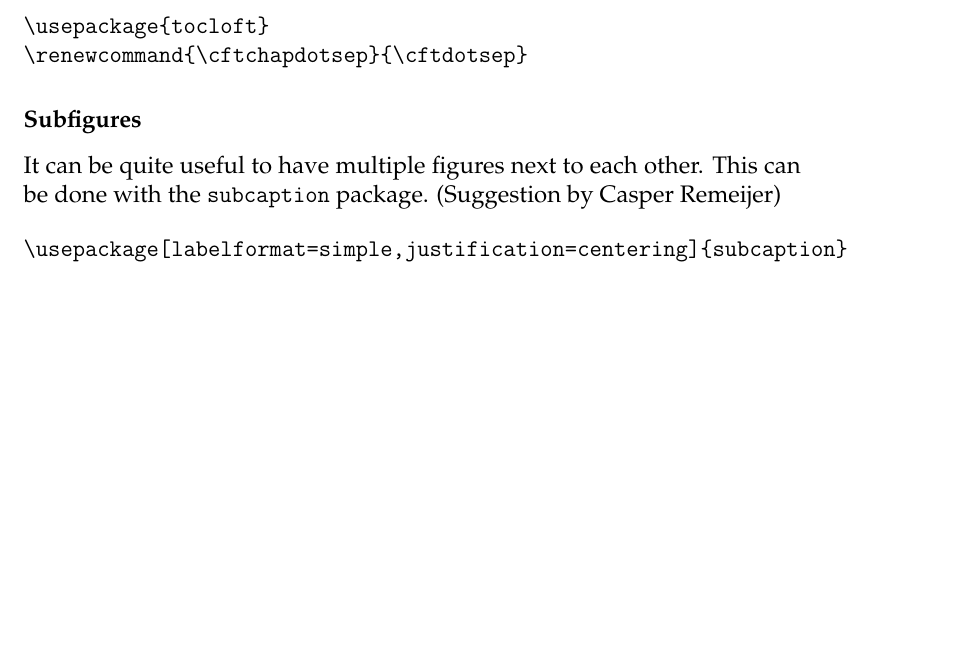
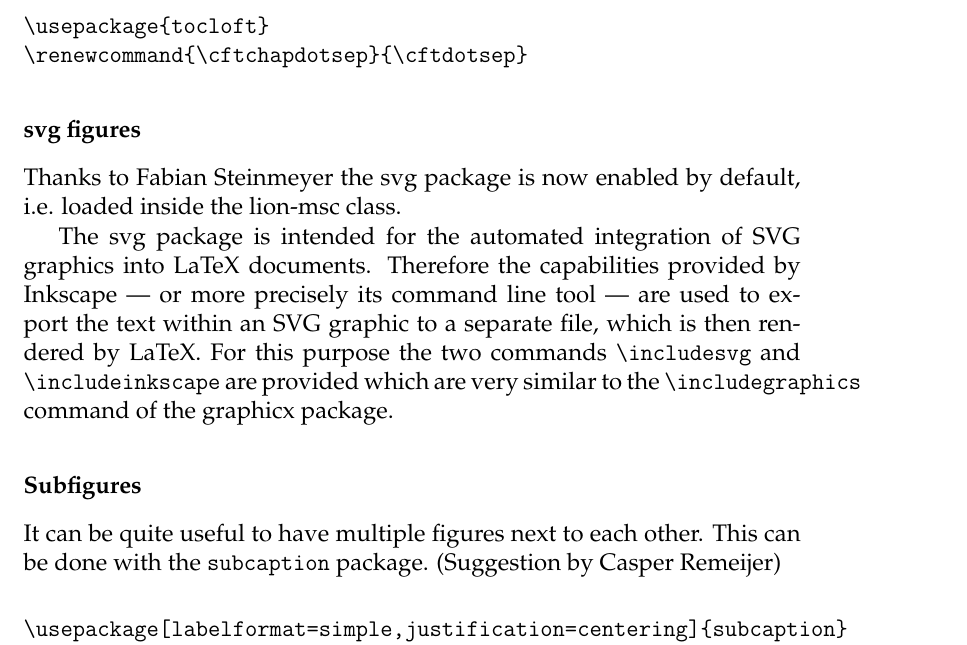
Before and after one commit to mdedood/lion-msc, a LaTeX thesis (lion-msc/lion-msc.tex, which reads lion-msc/lion-msc.cls): part of page 12 of 33, cut so that both start at the same text, the shorter picture padded with empty space. Compiled offline with pdfLaTeX.

Commit message:
latin9 encoding and svg support
Fixed an issue with latin 9 encoding thanks to Fabian Steinmeyer.

Also included svg support

```diff
--- a/lion-msc/lion-msc.cls
+++ b/lion-msc/lion-msc.cls
@@ -120,11 +120,17 @@
 %           This allows to use non-ascii input character, e.g. � instead of \"o
 % 14-03-2017 added latin9 as option to ensure compatibility with LyX for unknown
 %           reasons. Thanks to Vasco Tenner
-\RequirePackage[utf8,latin9]{inputenc}
+% 10-05-2025 I commented it out again as suggested by Fabian Steinmeyer.
+%			It should make it easier to handle bibliographies with
+%			specialized characters. Morover the use of inputenc should
+%			really by as obsolete as it gets
+%			https://tex.stackexchange.com/questions/370278/is-there-any-reason-to-use-inputenc
+% \RequirePackage[utf8,latin9]{inputenc}
 
 % Font selection
 % \RequirePackage{mathptmx}
 \RequirePackage{mathpazo}   % Just to make it look less like a Word document
+
 
 % Special AMS symbols for displaying math
 \RequirePackage{amsmath}
@@ -132,6 +138,9 @@
 
 % insertion of graphics
 \RequirePackage[pdftex]{graphicx}
+
+% 10-05-2025
+\RequirePackage{svg}
 
 % styling of captions using the captions package
 % 28/03/2014 removed the small (0.5cm) margin for the figure captions
--- a/lion-msc/lion-msc.tex
+++ b/lion-msc/lion-msc.tex
@@ -214,6 +214,13 @@ An alternative is to use the \verb"tocloft" package that offers additional styli
 \renewcommand{\cftchapdotsep}{\cftdotsep}
 \end{verbatim}
 
+\subsubsection{svg figures}
+
+Thanks to Fabian Steinmeyer the svg package is now enabled by default, i.e. loaded inside the lion-msc class.
+
+The svg package is intended for the automated integration of SVG graphics into LaTeX documents. Therefore the capabilities provided by Inkscape — or more precisely its command line tool — are used to export the text within an SVG graphic to a separate file, which is then rendered by LaTeX. For this purpose the two commands \verb#\includesvg# and \verb#\includeinkscape# are provided which are very similar to the \verb#\includegraphics# command of the graphicx package.
+
+
 \subsubsection{Subfigures}
 
 It can be quite useful to have multiple figures next to each other. This can be done with the \verb"subcaption" package. (Suggestion by Casper Remeijer)
```
Also changed, not shown: lion-msc/lion-msc.pdf.
